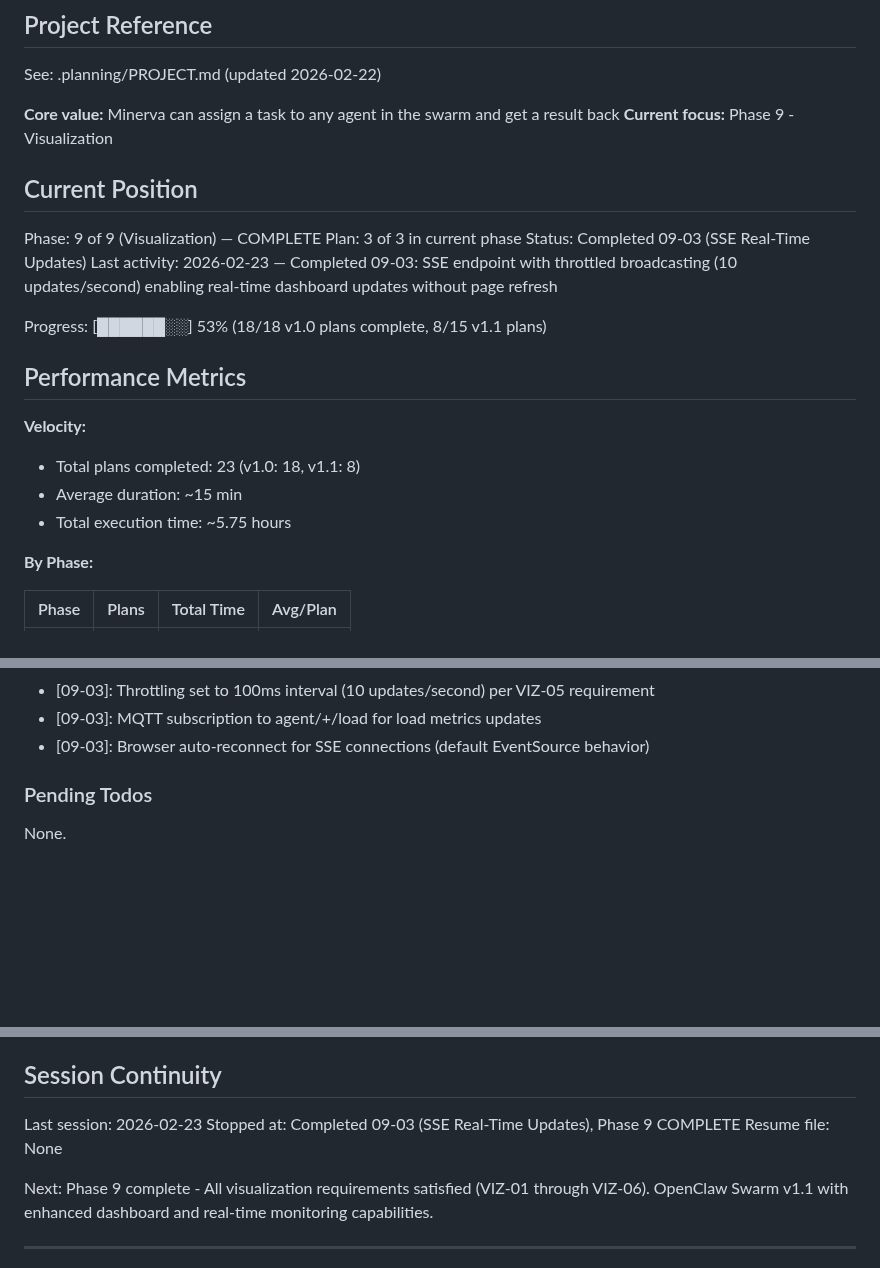
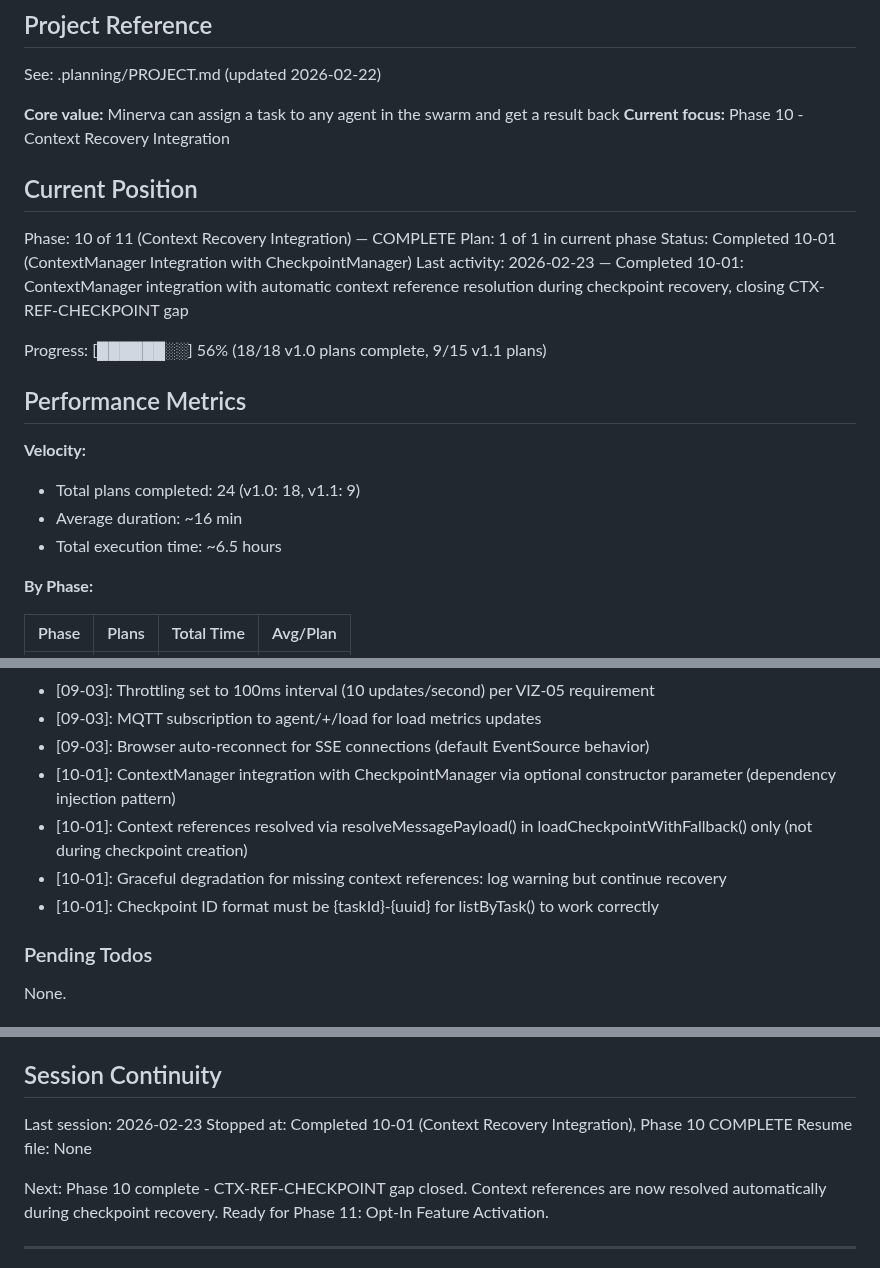
Before and after one commit to gr3gg0rk/agent-swarm, a Markdown page: .planning/STATE.md, 3 parts joined by grey strips. GitHub-like rendering; blank space fills up the shorter version.

Commit message:
docs(10-01): complete context recovery integration plan
- Updated STATE.md with phase 10 completion status
- Updated ROADMAP.md with phase 10 progress
- Created 10-01-SUMMARY.md documenting context recovery integration
- Closed CTX-REF-CHECKPOINT gap from v1.1 audit
- All 4 integration tests passing

🤖 Generated with [Claude Code](https://claude.com/claude-code)

Co-Authored-By: Claude <noreply@anthropic.com>

```diff
--- a/.planning/STATE.md
+++ b/.planning/STATE.md
@@ -7,23 +7,23 @@
 See: .planning/PROJECT.md (updated 2026-02-22)
 
 **Core value:** Minerva can assign a task to any agent in the swarm and get a result back
-**Current focus:** Phase 9 - Visualization
+**Current focus:** Phase 10 - Context Recovery Integration
 
 ## Current Position
 
-Phase: 9 of 9 (Visualization) — COMPLETE
-Plan: 3 of 3 in current phase
-Status: Completed 09-03 (SSE Real-Time Updates)
-Last activity: 2026-02-23 — Completed 09-03: SSE endpoint with throttled broadcasting (10 updates/second) enabling real-time dashboard updates without page refresh
+Phase: 10 of 11 (Context Recovery Integration) — COMPLETE
+Plan: 1 of 1 in current phase
+Status: Completed 10-01 (ContextManager Integration with CheckpointManager)
+Last activity: 2026-02-23 — Completed 10-01: ContextManager integration with automatic context reference resolution during checkpoint recovery, closing CTX-REF-CHECKPOINT gap
 
-Progress: [██████░░] 53% (18/18 v1.0 plans complete, 8/15 v1.1 plans)
+Progress: [██████░░] 56% (18/18 v1.0 plans complete, 9/15 v1.1 plans)
 
 ## Performance Metrics
 
 **Velocity:**
-- Total plans completed: 23 (v1.0: 18, v1.1: 8)
-- Average duration: ~15 min
-- Total execution time: ~5.75 hours
+- Total plans completed: 24 (v1.0: 18, v1.1: 9)
+- Average duration: ~16 min
+- Total execution time: ~6.5 hours
 
 **By Phase:**
 
@@ -111,6 +113,10 @@ Recent decisions affecting current work:
 - [09-03]: Throttling set to 100ms interval (10 updates/second) per VIZ-05 requirement
 - [09-03]: MQTT subscription to agent/+/load for load metrics updates
 - [09-03]: Browser auto-reconnect for SSE connections (default EventSource behavior)
+- [10-01]: ContextManager integration with CheckpointManager via optional constructor parameter (dependency injection pattern)
+- [10-01]: Context references resolved via resolveMessagePayload() in loadCheckpointWithFallback() only (not during checkpoint creation)
+- [10-01]: Graceful degradation for missing context references: log warning but continue recovery
+- [10-01]: Checkpoint ID format must be {taskId}-{uuid} for listByTask() to work correctly
 
 ### Pending Todos
 
@@ -130,9 +136,9 @@ Critical for Phase 6-9:
 ## Session Continuity
 
 Last session: 2026-02-23
-Stopped at: Completed 09-03 (SSE Real-Time Updates), Phase 9 COMPLETE
+Stopped at: Completed 10-01 (Context Recovery Integration), Phase 10 COMPLETE
 Resume file: None
 
-Next: Phase 9 complete - All visualization requirements satisfied (VIZ-01 through VIZ-06). OpenClaw Swarm v1.1 with enhanced dashboard and real-time monitoring capabilities.
+Next: Phase 10 complete - CTX-REF-CHECKPOINT gap closed. Context references are now resolved automatically during checkpoint recovery. Ready for Phase 11: Opt-In Feature Activation.
 
 ---
```
Also changed, not shown: other parts of .planning/STATE.md (+3 -1 lines), .planning/ROADMAP.md (+3 -3 lines), 1 other file.
